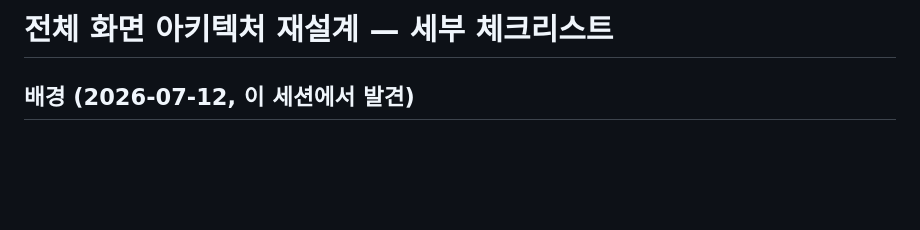
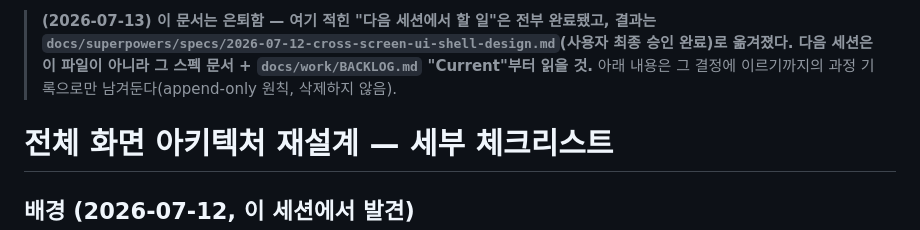
Before and after one commit to kangyj099/Digital-Wardrobe, a Markdown page: docs/work/전체화면_아키텍처_재설계_체크리스트.md, the part around the change. GitHub-like rendering; blank space fills up the shorter version.

```diff
--- a/docs/work/전체화면_아키텍처_재설계_체크리스트.md
+++ b/docs/work/전체화면_아키텍처_재설계_체크리스트.md
@@ -1,4 +1,6 @@
 <!-- 화면 관통 공용 UI(뒤로가기/카테고리 토글/그룹형 드릴다운) 재설계 작업의 세부 체크리스트. BACKLOG.md "Current"에서 링크됨. -->
+
+> **(2026-07-13) 이 문서는 은퇴함 — 여기 적힌 "다음 세션에서 할 일"은 전부 완료됐고, 결과는 `docs/superpowers/specs/2026-07-12-cross-screen-ui-shell-design.md`(사용자 최종 승인 완료)로 옮겨졌다. 다음 세션은 이 파일이 아니라 그 스펙 문서 + `docs/work/BACKLOG.md` "Current"부터 읽을 것.** 아래 내용은 그 결정에 이르기까지의 과정 기록으로만 남겨둔다(append-only 원칙, 삭제하지 않음).
 
 # 전체 화면 아키텍처 재설계 — 세부 체크리스트
 
```
Also changed, not shown: docs/work/BACKLOG.md (+9 -4 lines).
